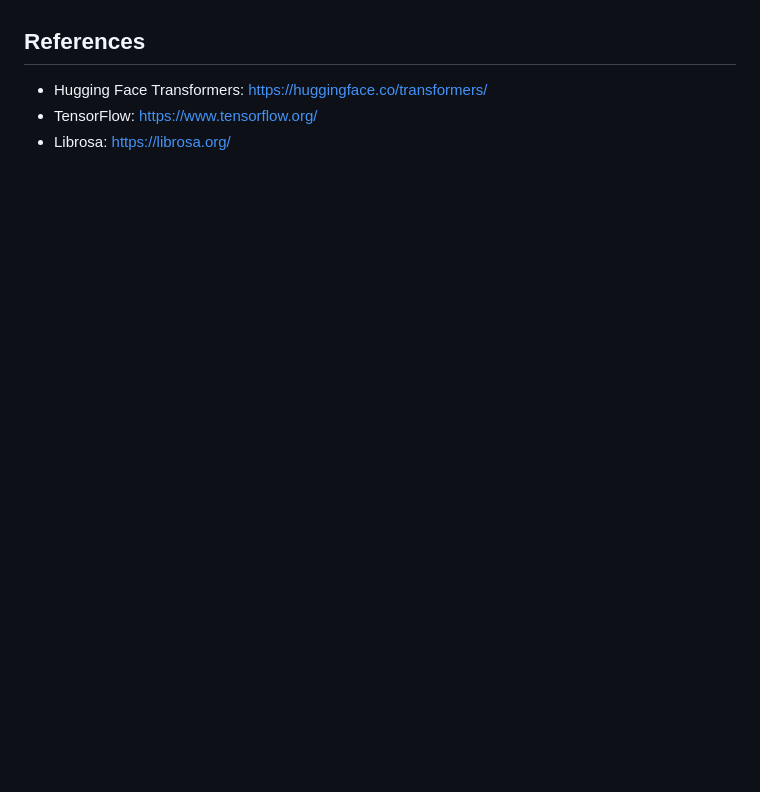
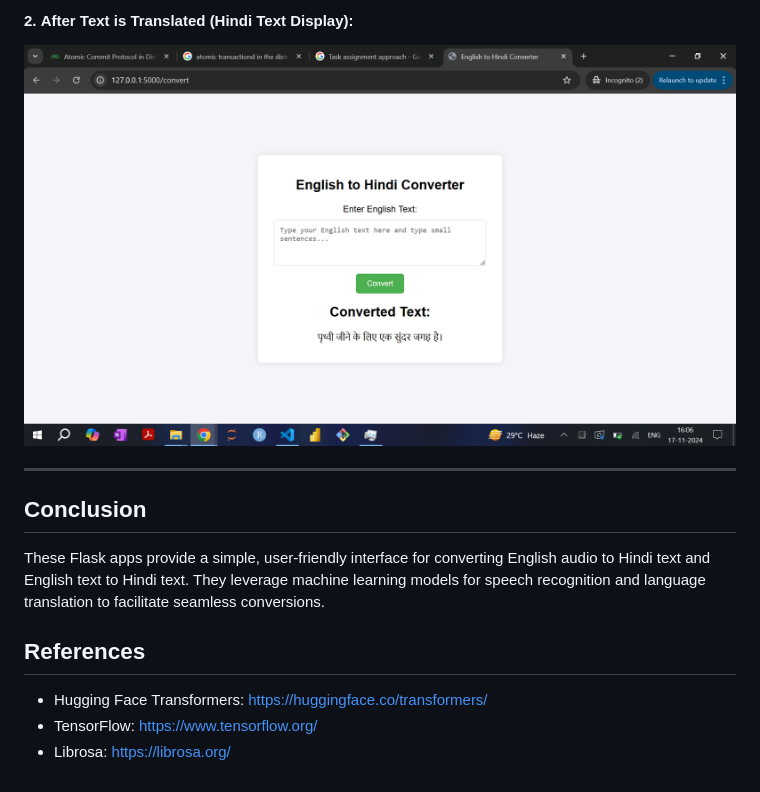
Before and after one commit to Davityak03/English-audio-to-Hindi-text-using-Pretrained-Model, a Markdown page: README.md, the part around one of its changes. Drawn GitHub-style; blank space fills up the shorter version.

```diff
--- a/README.md
+++ b/README.md
@@ -95,3 +151,10 @@ The notebook requires English audio files as input. Ensure that your audio files
+#### 2. **After Text is Translated (Hindi Text Display)**:
+![Translated Text](https://github.com/Davityak03/English-audio-to-Hindi-text-using-Pretrained-Model/blob/main/images/Screenshot%20(1212).png)
+
+---
+
+## **Conclusion**
+These Flask apps provide a simple, user-friendly interface for converting English audio to Hindi text and English text to Hindi text. They leverage machine learning models for speech recognition and language translation to facilitate seamless conversions.
 
 ## References
 
```
Also changed, not shown: other parts of README.md (+76 -20 lines).
